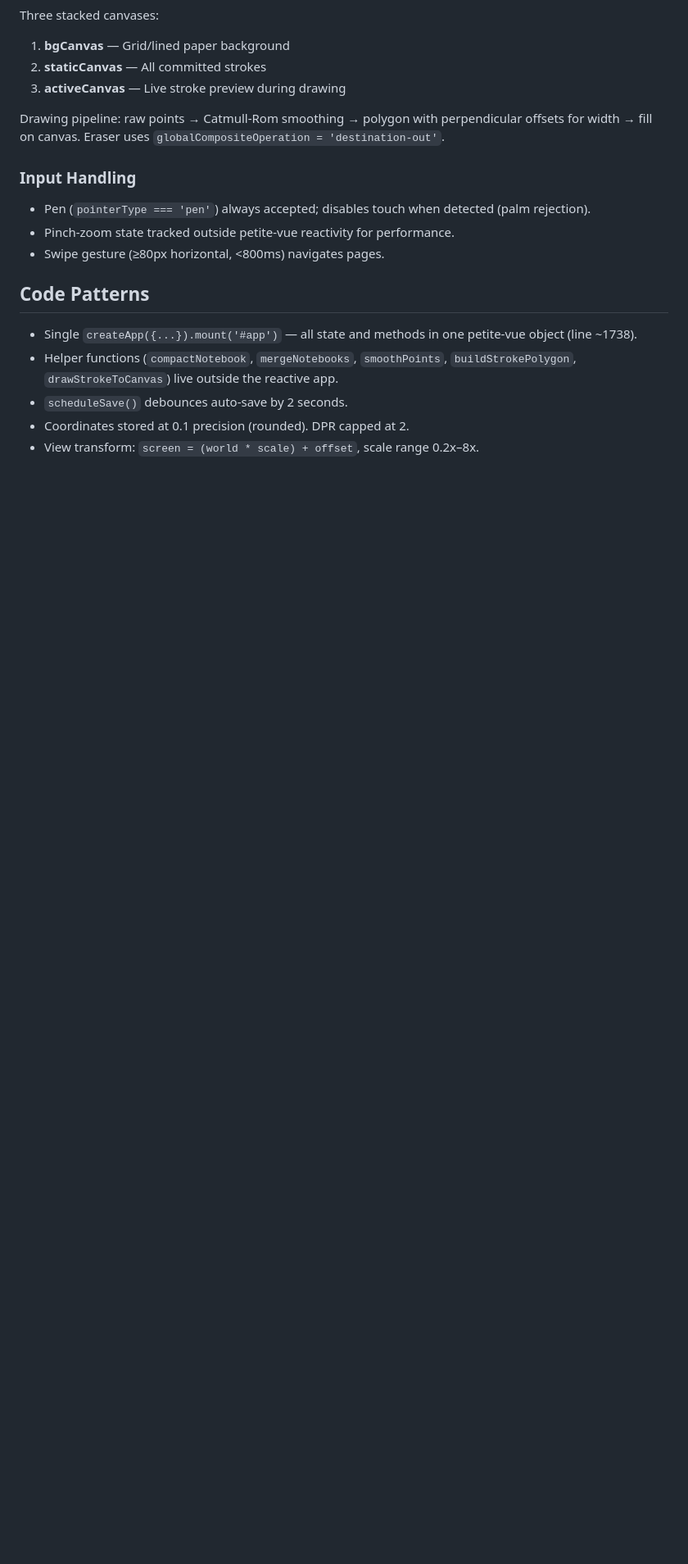
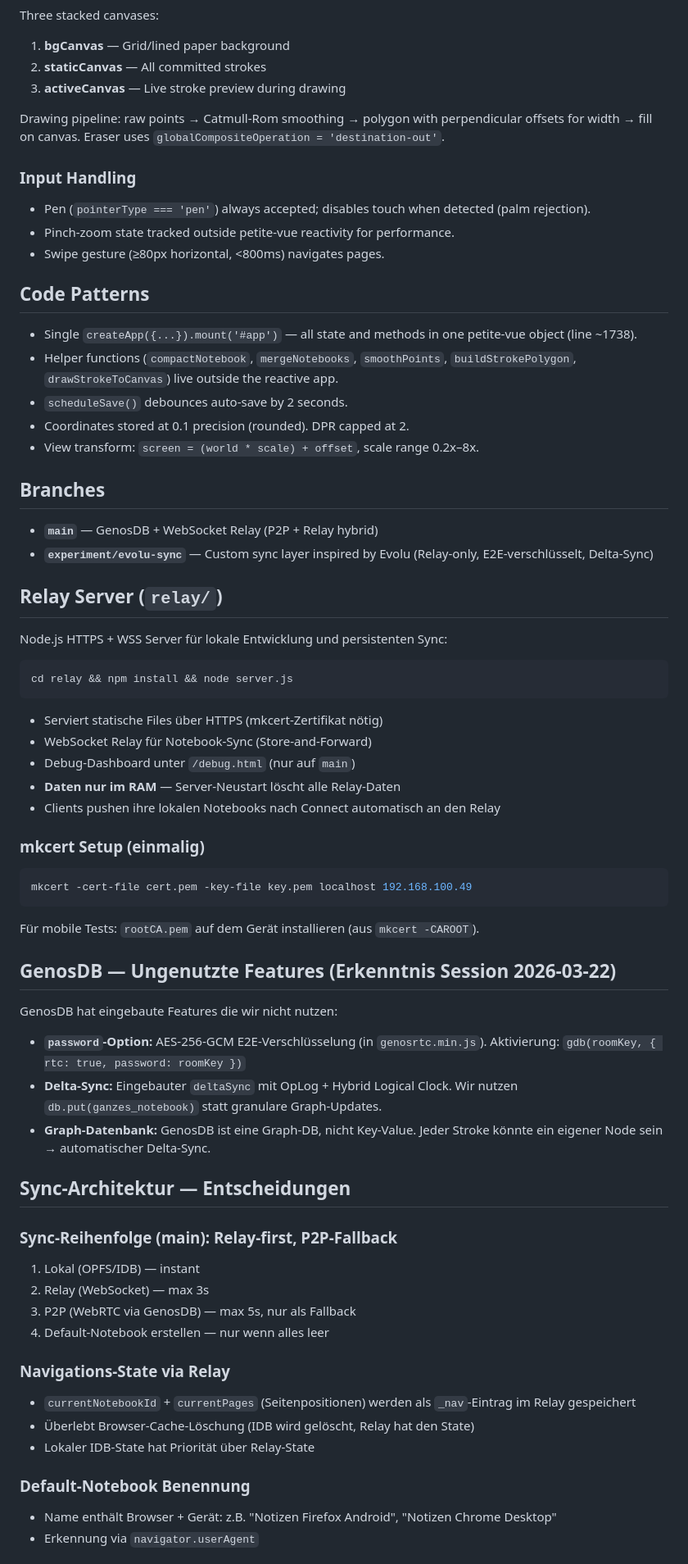
Before and after one commit to mike-tuxedo/notizbuch-app, a Markdown page: CLAUDE.md, the part around one of its changes. Shown at 82% size. Rendered like a GitHub page; blank space fills up the shorter version.

````diff
--- a/CLAUDE.md
+++ b/CLAUDE.md
@@ -80,3 +80,54 @@ Drawing pipeline: raw points → Catmull-Rom smoothing → polygon with perpendi
 - Coordinates stored at 0.1 precision (rounded). DPR capped at 2.
 - View transform: `screen = (world * scale) + offset`, scale range 0.2x–8x.
 
+## Branches
+
+- **`main`** — GenosDB + WebSocket Relay (P2P + Relay hybrid)
+- **`experiment/evolu-sync`** — Custom sync layer inspired by Evolu (Relay-only, E2E-verschlüsselt, Delta-Sync)
+
+## Relay Server (`relay/`)
+
+Node.js HTTPS + WSS Server für lokale Entwicklung und persistenten Sync:
+
+```bash
+cd relay && npm install && node server.js
+```
+
+- Serviert statische Files über HTTPS (mkcert-Zertifikat nötig)
+- WebSocket Relay für Notebook-Sync (Store-and-Forward)
+- Debug-Dashboard unter `/debug.html` (nur auf `main`)
+- **Daten nur im RAM** — Server-Neustart löscht alle Relay-Daten
+- Clients pushen ihre lokalen Notebooks nach Connect automatisch an den Relay
+
+### mkcert Setup (einmalig)
+
+```bash
+mkcert -cert-file cert.pem -key-file key.pem localhost 192.168.100.49
+```
+
+Für mobile Tests: `rootCA.pem` auf dem Gerät installieren (aus `mkcert -CAROOT`).
+
+## GenosDB — Ungenutzte Features (Erkenntnis Session 2026-03-22)
+
+GenosDB hat eingebaute Features die wir nicht nutzen:
+- **`password`-Option:** AES-256-GCM E2E-Verschlüsselung (in `genosrtc.min.js`). Aktivierung: `gdb(roomKey, { rtc: true, password: roomKey })`
+- **Delta-Sync:** Eingebauter `deltaSync` mit OpLog + Hybrid Logical Clock. Wir nutzen `db.put(ganzes_notebook)` statt granulare Graph-Updates.
+- **Graph-Datenbank:** GenosDB ist eine Graph-DB, nicht Key-Value. Jeder Stroke könnte ein eigener Node sein → automatischer Delta-Sync.
+
+## Sync-Architektur — Entscheidungen
+
+### Sync-Reihenfolge (main): Relay-first, P2P-Fallback
+1. Lokal (OPFS/IDB) — instant
+2. Relay (WebSocket) — max 3s
+3. P2P (WebRTC via GenosDB) — max 5s, nur als Fallback
+4. Default-Notebook erstellen — nur wenn alles leer
+
+### Navigations-State via Relay
+- `currentNotebookId` + `currentPages` (Seitenpositionen) werden als `_nav`-Eintrag im Relay gespeichert
+- Überlebt Browser-Cache-Löschung (IDB wird gelöscht, Relay hat den State)
+- Lokaler IDB-State hat Priorität über Relay-State
+
+### Default-Notebook Benennung
+- Name enthält Browser + Gerät: z.B. "Notizen Firefox Android", "Notizen Chrome Desktop"
+- Erkennung via `navigator.userAgent`
+
````
Also changed, not shown: other parts of CLAUDE.md (+26 -0 lines), PLAN.md (added, +42 -0 lines).
